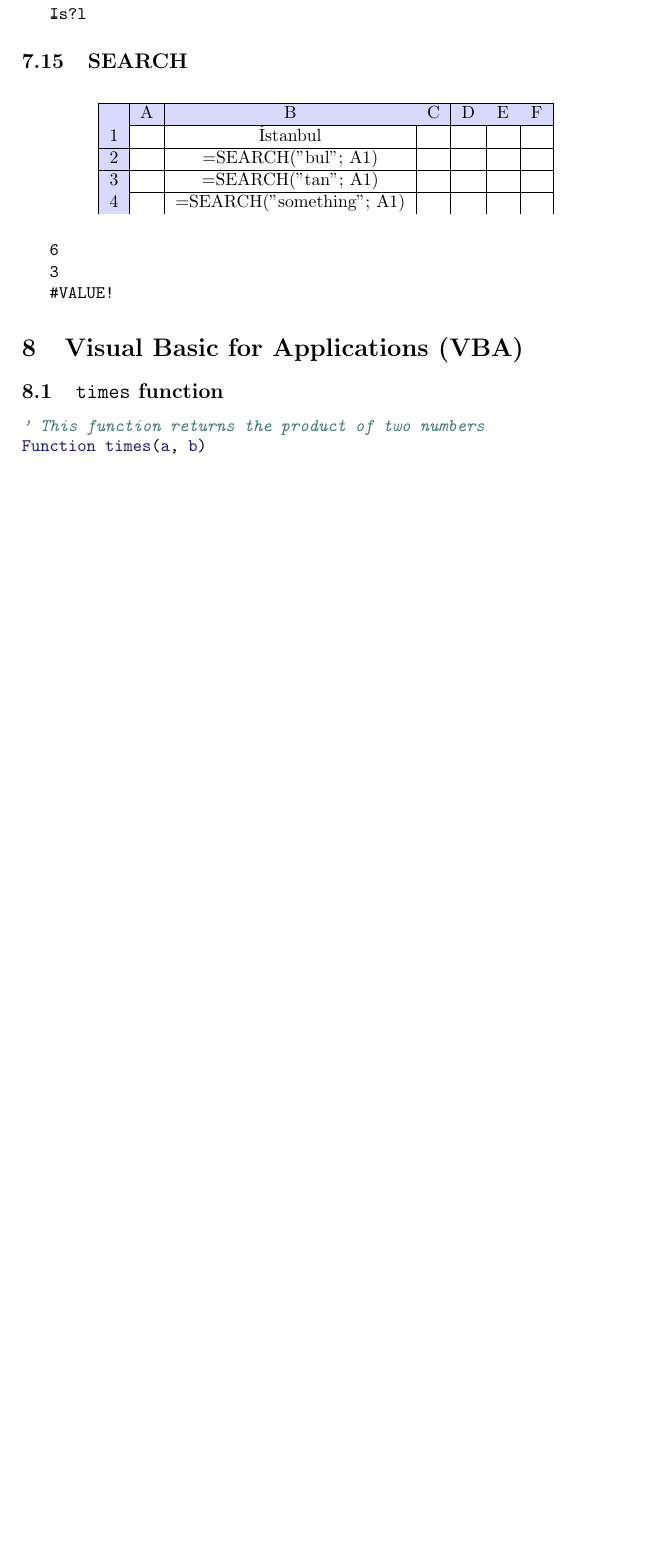
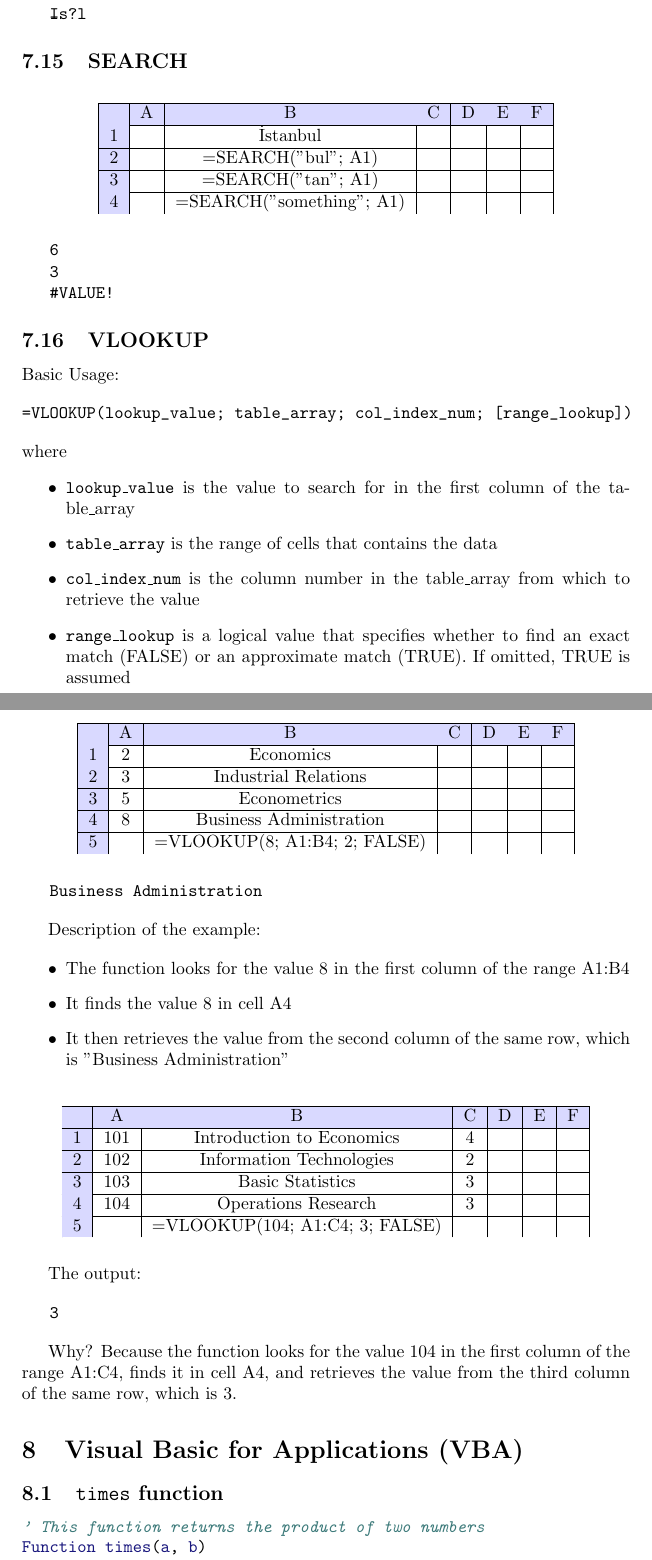
Before and after one commit to jbytecode/sampledbs, a LaTeX document (excel/formula.tex): part of page 27 of 29 before the commit and two parts of pages 27 and 28 of 30 after it, the two joined at a grey line, cut so that both start at the same text, the shorter picture padded with empty space. Compiled offline with pdfLaTeX.

Commit message:
add vlookup in excel notes

```diff
--- a/excel/formula.tex
+++ b/excel/formula.tex
@@ -21,7 +21,7 @@
    The content includes formulas and functions commonly used in spreadsheet software such
    as Microsoft Excel, LibreOffice, and Google Sheets, etc. The notes are for those
    who already participated in the related courses. The source code of this content
-   is avaiable at \url{https://github.com/jbytecode/sampledbs} in \LaTeX \; format.
+   is available at \url{https://github.com/jbytecode/sampledbs} in \LaTeX \; format.
 }}
 \author{Mehmet Hakan Satman (PH.D.)\\
   Istanbul University, Faculty of Economics, Department of Econometrics\\}
@@ -2372,6 +2372,84 @@ Output:   \dSmiley
 
 
 
+
+
+
+\subsection{VLOOKUP}
+
+Basic Usage:
+
+\begin{verbatim}
+=VLOOKUP(lookup_value; table_array; col_index_num; [range_lookup])
+\end{verbatim}
+
+\noindent where
+\begin{itemize}
+\item \texttt{lookup\_value} is the value to search for in the first column of the table\_array
+\item \texttt{table\_array} is the range of cells that contains the data
+\item \texttt{col\_index\_num} is the column number in the table\_array from which to retrieve the value
+\item \texttt{range\_lookup} is a logical value that specifies whether to find an exact match (FALSE) or an approximate match (TRUE). If omitted, TRUE is assumed
+\end{itemize}
+
+
+\begin{table}[H]
+\centering
+\begin{tabular}{|c|c|c|c|c|c|c|}
+\hline
+   \CE{ } & \CE{A} & \CE{B} & \CE{C} & \CE{D} & \CE{E} & \CE{F}  \\
+\hline
+ \CE{1} & 2 &  Economics  &   &  &  &  \\
+\hline
+ \CE{2} & 3 &  Industrial Relations &  &  &  &  \\
+\hline
+ \CE{3} & 5 & Econometrics &  &  &  &  \\
+\hline
+ \CE{4} & 8 & Business Administration &  &  &  &  \\
+\hline
+   \CE{5} &  & =VLOOKUP(8; A1:B4; 2; FALSE) &  &  &  &  \\
+\end{tabular}
+\end{table}
+
+\begin{verbatim}
+   Business Administration
+\end{verbatim}
+
+Description of the example:
+
+\begin{itemize}
+\item The function looks for the value 8 in the first column of the range A1:B4
+\item It finds the value 8 in cell A4
+\item It then retrieves the value from the second column of the same row, which is "Business Administration"
+\end{itemize}
+
+
+
+\begin{table}[H]
+\centering
+\begin{tabular}{|c|c|c|c|c|c|c|}
+\hline
+   \CE{ } & \CE{A} & \CE{B} & \CE{C} & \CE{D} & \CE{E} & \CE{F}  \\
+\hline
+ \CE{1} & 101 &  Introduction to Economics  &  4 &  &  &  \\
+\hline
+ \CE{2} & 102 &  Information Technologies &  2  &  &  &  \\
+\hline
+ \CE{3} & 103 &  Basic Statistics & 3 &  &  &  \\
+\hline
+ \CE{4} & 104 &  Operations Research & 3 &  &  &  \\
+\hline
+   \CE{5} &  & =VLOOKUP(104; A1:C4; 3; FALSE) &  &  &  &  \\
+\end{tabular}
+\end{table}
+
+The output:
+
+\begin{verbatim}
+   3
+\end{verbatim}
+
+Why? Because the function looks for the value 104 in the first column of the range A1:C4,
+finds it in cell A4, and retrieves the value from the third column of the same row, which is 3.
 
 
 \section{Visual Basic for Applications (VBA)}
```
Also changed, not shown: excel/excel.md (+1 -0 lines), excel/formula.pdf.
